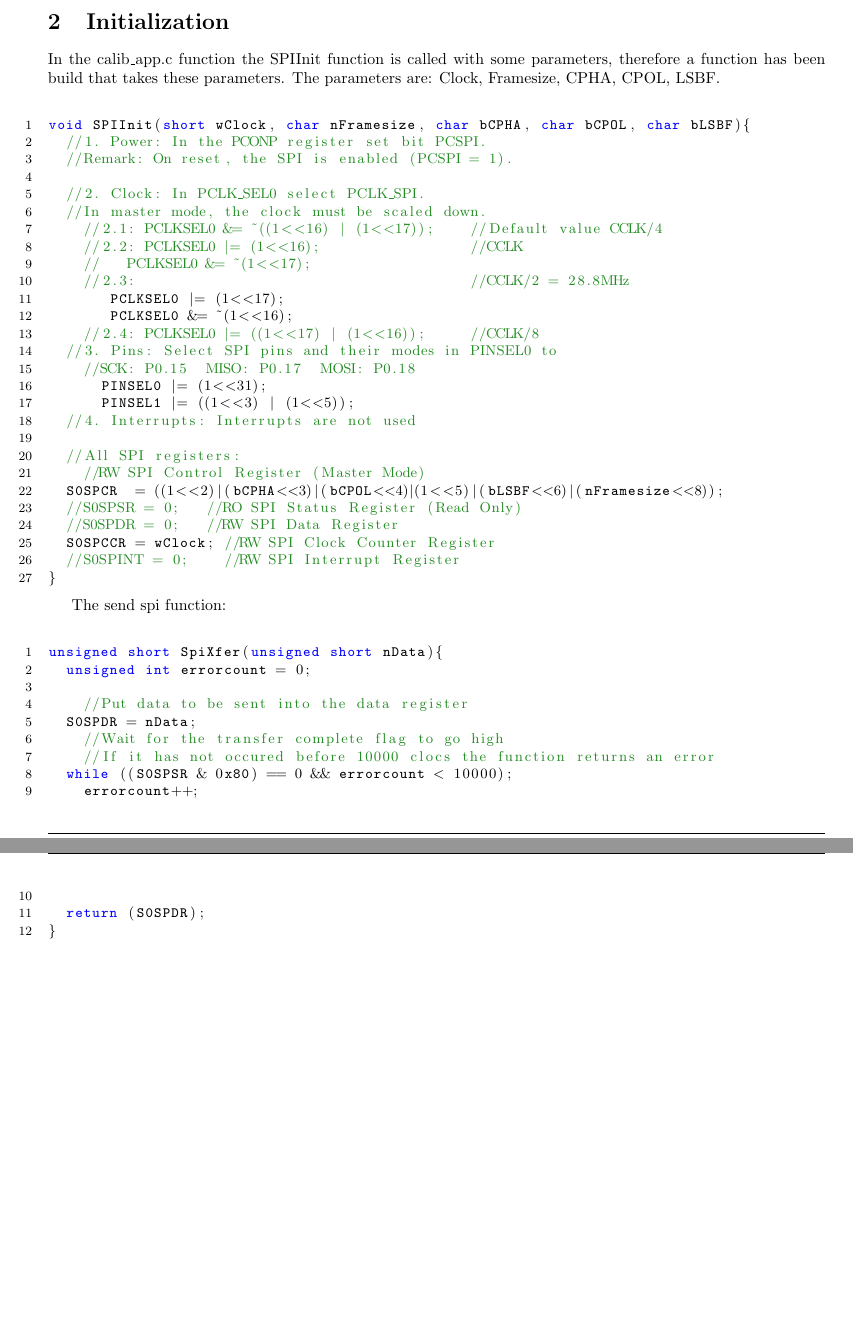
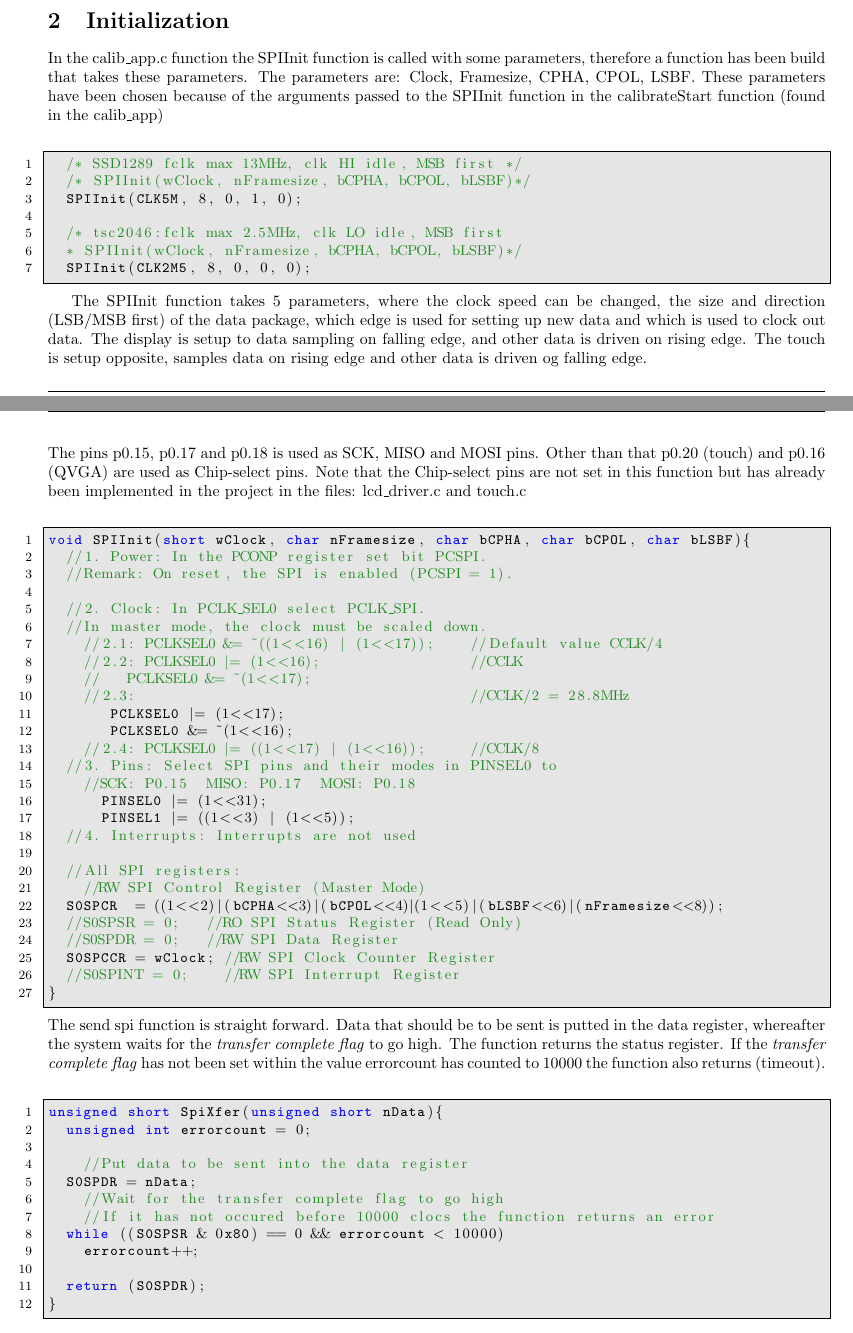
Before and after one commit to TeamUnix/EmbeddedTechnology1, a LaTeX problem sheet (morten/hand_ins/exercise_4/EMB_2010_Team3_Exercise4_4.tex, which reads morten/hand_ins/exercise_4/preamble.tex): two parts of pages 1 and 2 of 2 before the commit and two parts of pages 1 and 2 of 3 after it, joined at a grey line, cut so that both start at the same text. Compiled offline with pdfLaTeX.

Commit message:
lcd_test and peripheral_clock pictures added. All text written.

```diff
--- a/morten/hand_ins/exercise_4/EMB_2010_Team3_Exercise4_4.tex
+++ b/morten/hand_ins/exercise_4/EMB_2010_Team3_Exercise4_4.tex
@@ -9,6 +15,27 @@ fit the project it should be used.
+   \label{fig:example}
+\end{figure}
 \section{Initialization}
-In the calib\_app.c function the SPIInit function is called with some parameters, therefore a function has been build that takes these parameters. The parameters are: Clock, Framesize, CPHA, CPOL, LSBF.
 
+In the calib\_app.c function the SPIInit function is called with some parameters, therefore a function has been build that takes these parameters.
+The parameters are: Clock, Framesize, CPHA, CPOL, LSBF. These parameters have been chosen because of the arguments passed to the
+SPIInit function in the calibrateStart function (found in the calib\_app)
+\begin{lstlisting}
+	/* SSD1289 fclk max 13MHz, clk HI idle, MSB first */
+	/* SPIInit(wClock, nFramesize, bCPHA, bCPOL, bLSBF)*/
+	SPIInit(CLK5M, 8, 0, 1, 0);
+
+	/* tsc2046:fclk max 2.5MHz, clk LO idle, MSB first
+	* SPIInit(wClock, nFramesize, bCPHA, bCPOL, bLSBF)*/
+	SPIInit(CLK2M5, 8, 0, 0, 0);
+\end{lstlisting}
+
+The SPIInit function takes 5 parameters, where the clock speed can be changed, the size and direction (LSB/MSB first) of the data package,
+which edge is used for setting up new data and which is used to clock out data.
+The display is setup to data sampling on falling edge, and other data is driven on rising edge. The touch is setup opposite, samples data on rising edge and other data
+is driven og falling edge.
+\\ The pins p0.15, p0.17 and p0.18 is used as SCK, MISO and MOSI pins. Other than that p0.20 (touch) and p0.16 (QVGA) are used as Chip-select pins.
+Note that the Chip-select pins are not set in this function but has already been implemented in the project in the files:
+lcd\_driver.c and touch.c
 \begin{lstlisting}
 void SPIInit(short wClock, char nFramesize, char bCPHA, char bCPOL, char bLSBF){
 	//1. Power: In the PCONP register set bit PCSPI.
@@ -38,8 +65,9 @@ void SPIInit(short wClock, char nFramesize, char bCPHA, char bCPOL, char bLSBF){
 	//S0SPINT = 0;		//RW SPI Interrupt Register
 }
 \end{lstlisting}
-
-The send spi function:
+The send spi function is straight forward. Data that should be to be sent is putted in the data register, whereafter the system waits for the
+\textit{transfer complete flag} to go high. The function returns the status register. If the \textit{transfer complete flag} has not been set within
+the value errorcount has counted to 10000 the function also returns (timeout).
 \begin{lstlisting}
 unsigned short SpiXfer(unsigned short nData){
 	unsigned int errorcount = 0;
--- a/morten/hand_ins/exercise_4/preamble.tex
+++ b/morten/hand_ins/exercise_4/preamble.tex
@@ -35,8 +35,8 @@
   columns=fixed,
   upquote=true,
   extendedchars=true,
-% frame=single,
-% backgroundcolor=\color{lbcolor},
+ frame=single,
+ backgroundcolor=\color{lbcolor},
 }
 
 \oddsidemargin  -0.5cm
```
Also changed, not shown: morten/hand_ins/exercise_4/lcd_test.jpg (added), morten/hand_ins/exercise_4/peripheral_clock_gen.png (added), morten/hand_ins/exercise_4/EMB_2010_Team3_Exercise4_4.tex (22 more changed lines).
